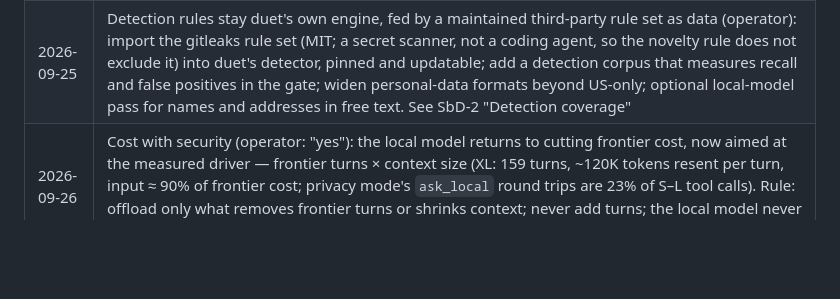
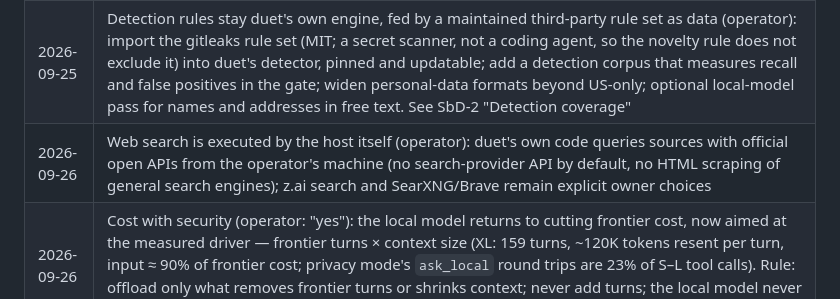
Before and after one commit to maximpri/duet, a Markdown page: docs/PLAN.md, the part around the change. GitHub-like rendering; blank space fills up the shorter version.

Commit message:
PLAN: web search executed by the host itself (operator)
Co-Authored-By: Claude Opus 5.5 (1M context) <noreply@anthropic.com>

```diff
--- a/docs/PLAN.md
+++ b/docs/PLAN.md
@@ -66,6 +66,7 @@ v1 is frozen. It is used only as a source of the owner's own code to port, after
 | 2026-09-24 | Live backend acceptance = the configured remote oMLX server (operator): it is verified live (doctor --online, micro-eval, all gate runs, hands-on acceptance); Ollama, LM Studio, llama.cpp, vLLM and mlx_lm.server stay verified against mock servers only, stated as such |
 | 2026-09-24 | Future TUI (operator preference): a dual-panel Run view — main panel with the live run (turns, tool calls, results, withheld-content events), side panel listing the files the run changed (+/- line counts) with a scrollable per-file diff (line numbers, added/removed highlighting) that follows the run as it edits. Recorded as a functional requirement; the layout and visuals are designed independently (novelty rule: no design references from other coding agents) |
 | 2026-09-25 | Detection rules stay duet's own engine, fed by a maintained third-party rule set as data (operator): import the gitleaks rule set (MIT; a secret scanner, not a coding agent, so the novelty rule does not exclude it) into duet's detector, pinned and updatable; add a detection corpus that measures recall and false positives in the gate; widen personal-data formats beyond US-only; optional local-model pass for names and addresses in free text. See SbD-2 "Detection coverage" |
+| 2026-09-26 | Web search is executed by the host itself (operator): duet's own code queries sources with official open APIs from the operator's machine (no search-provider API by default, no HTML scraping of general search engines); z.ai search and SearXNG/Brave remain explicit owner choices |
 | 2026-09-26 | Cost with security (operator: "yes"): the local model returns to cutting frontier cost, now aimed at the measured driver — frontier turns × context size (XL: 159 turns, ~120K tokens resent per turn, input ≈ 90% of frontier cost; privacy mode's `ask_local` round trips are 23% of S–L tool calls). Rule: offload only what removes frontier turns or shrinks context; never add turns; the local model never decides; everything it produces passes the boundary. See M5.2 |
 | 2026-09-26 | Everyday use at parity with popular agents (operator: "go" after a full-stack app test): registry-only network for ordinary commands **on by default** (they cannot read sensitive files, protected code or run state, so what they can send is public code the frontier already sees; `sensitive_data` commands and checks of protected code never get network); host-side egress proxy with a host allowlist, audited; detector false positives on build artifacts and paths fixed; work without git; `DUET.md` project instructions (untrusted repository text, can never loosen policy); chat line editing, history and streamed replies; commits offered in interactive sessions (asked inline). See M5.1b |
 | 2026-09-26 | System prompts matched to the request (operator, after a live one-shot build of a named game: the model never looked up the game, wrote it in one 9K-token `write_file`, checked only that its script parsed, finished in 6 turns, and quietly changed the brief to "an original game inspired by" it; the prompt was tuned for benchmark bug fixes): fixes keep the focused behaviour; building something new means understanding the brief first (looking up what it names with the web tools, named only when offered), keeping to it (assumptions stated in a run, real decisions asked in a session), planning, building in checkable steps and running what was built before finishing; plus tidy work. The one-shot prompt is pinned by a digest test. **Any change to the system prompts changes every run's behaviour and request prefix, so Gate 2 quality and cost are re-measured on the new prompt before M5** |
```
